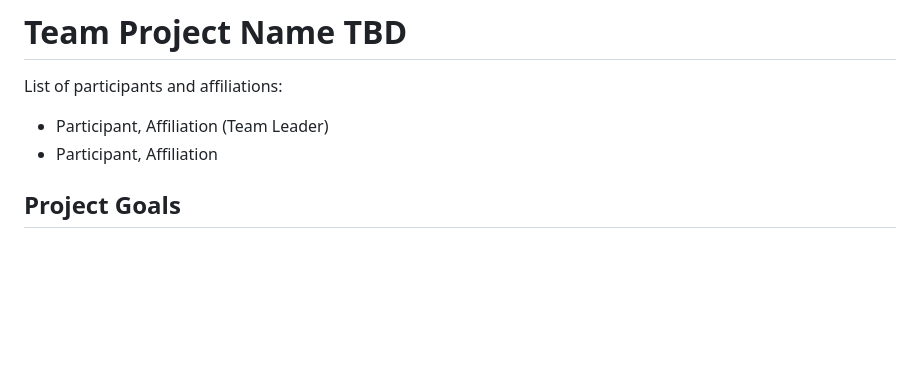
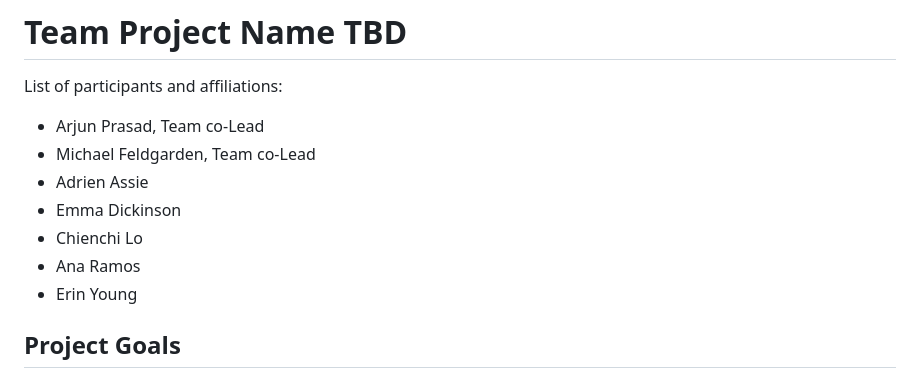
Before and after one commit to NCBI-Codeathons/amr-2024-team-prasad-feldgarden, a Markdown page: README.md, the part around the change. GitHub-like rendering; blank space fills up the shorter version.

```diff
--- a/README.md
+++ b/README.md
@@ -1,8 +1,13 @@
 # Team Project Name TBD
 
 List of participants and affiliations:
-- Participant, Affiliation (Team Leader)
-- Participant, Affiliation
+- Arjun Prasad, Team co-Lead
+- Michael Feldgarden, Team co-Lead
+- Adrien Assie
+- Emma Dickinson
+- Chienchi Lo
+- Ana Ramos
+- Erin Young
 
 ## Project Goals
 
```
